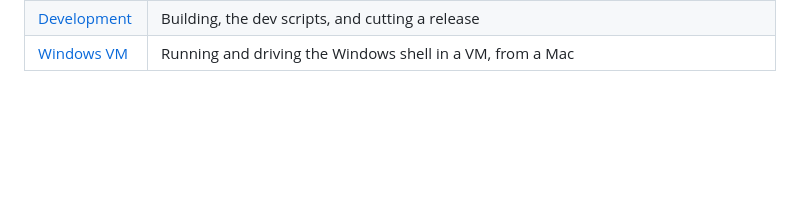
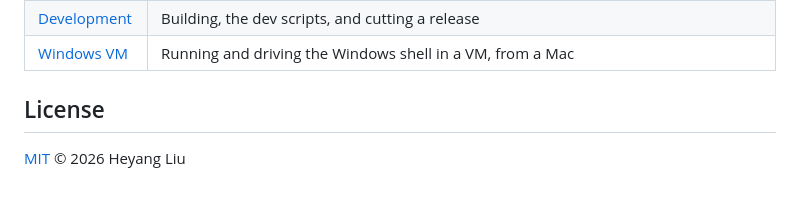
Before and after one commit to lhypds/pob, a Markdown page: README.md, the part around the change. Rendered like a GitHub page; blank space fills up the shorter version.

Commit message:
Add license to README

```diff
--- a/README.md
+++ b/README.md
@@ -91,3 +91,9 @@ Documentation
 | [Pob Keyboard](docs/Pob/13_Keyboard.md) | The desktop keyboard and trackpad client |
 | [Development](docs/Pob/14_Development.md) | Building, the dev scripts, and cutting a release |
 | [Windows VM](docs/Pob/15_VM.md) | Running and driving the Windows shell in a VM, from a Mac |
+
+
+License
+-------
+
+[MIT](LICENSE) © 2026 Heyang Liu
```
